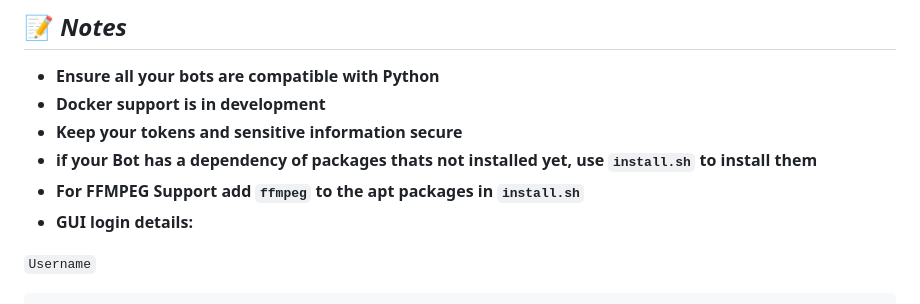
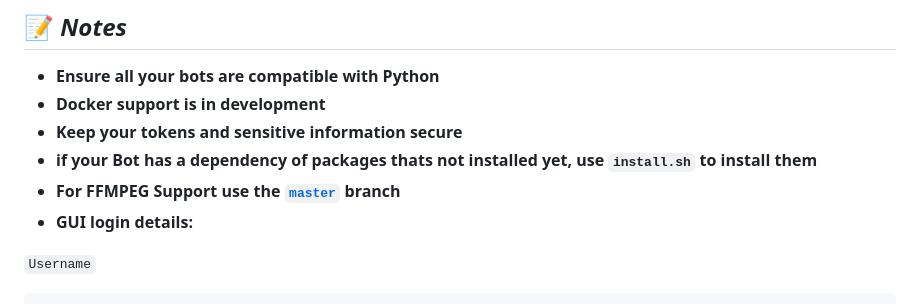
Before and after one commit to MysteryDemon/BotClusters, a Markdown page: README.md, the part around the change. Rendered like a GitHub page.

```diff
--- a/README.md
+++ b/README.md
@@ -87,7 +87,7 @@ You can run multiple bots in a same instance, for now it only works for pure pyt
 * **Docker support is in development**
 * **Keep your tokens and sensitive information secure**
 * **if your Bot has a dependency of packages thats not installed yet, use `install.sh` to install them**
-* **For FFMPEG Support add `ffmpeg` to the apt packages in `install.sh`**
+* **For FFMPEG Support use the [`master`](https://github.com/MysteryDemon/BotClusters/tree/master) branch**
 * **GUI login details:**
 
 `Username`
```
